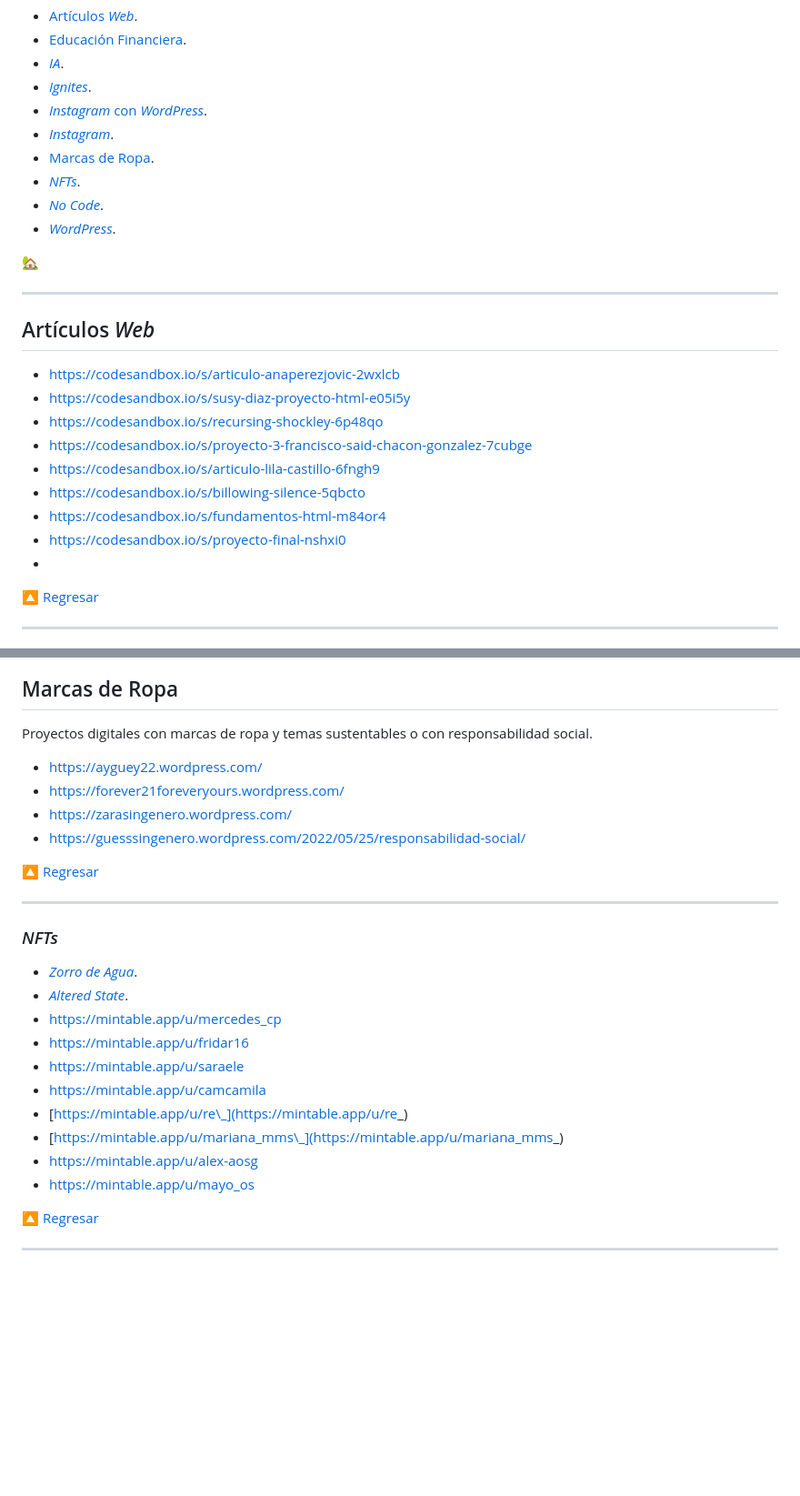
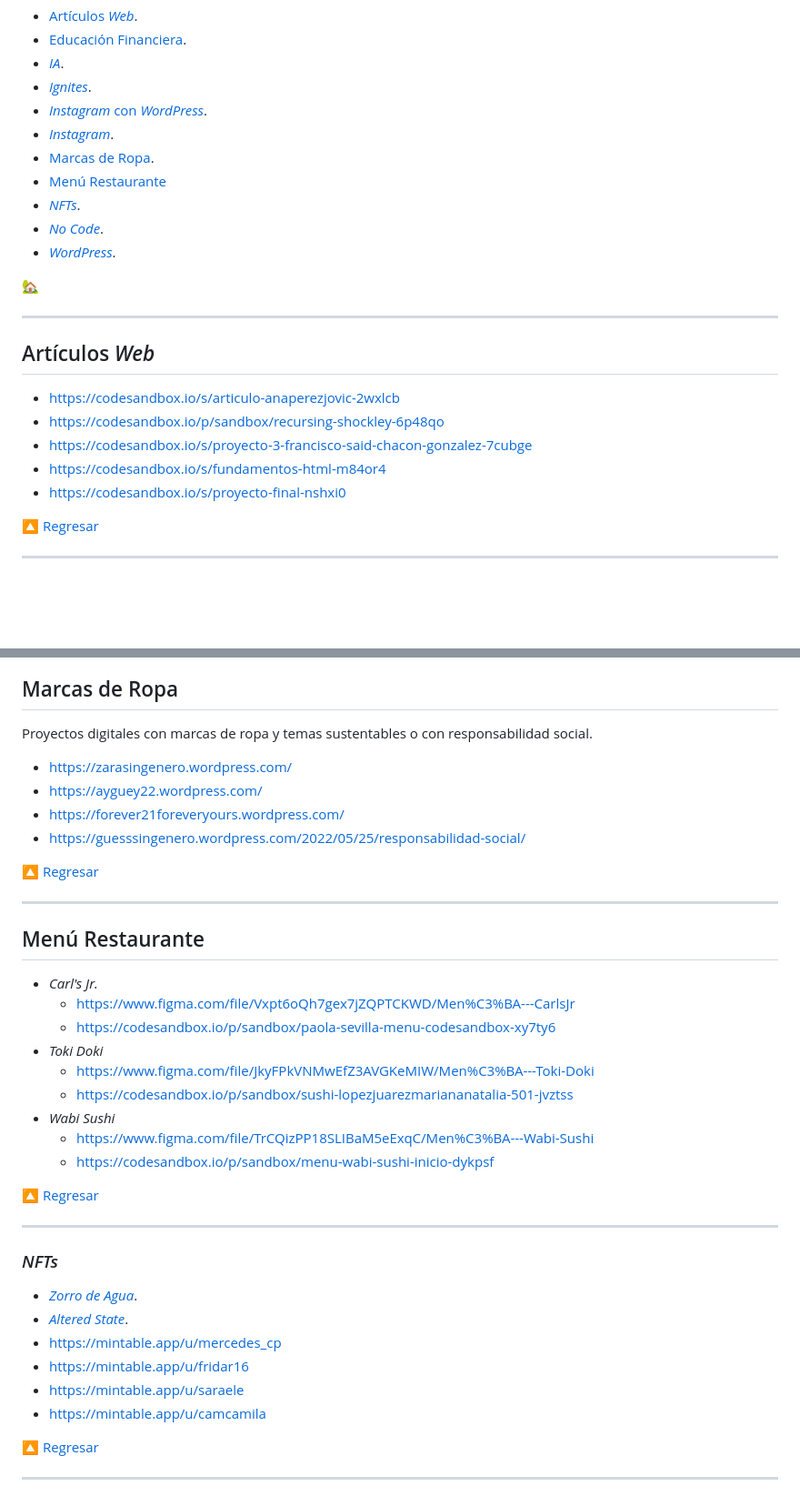
Before and after one commit to jonmircha/mis-clases, a Markdown page: Estudiantes.md, 2 parts joined by grey strips. Shown: that part at 91% size. GitHub-like rendering; blank space fills up the shorter version.

Commit message:
Depurando Estudiantes

```diff
--- a/Estudiantes.md
+++ b/Estudiantes.md
@@ -9,6 +9,7 @@ Enlaces de los mejores proyectos de mis estudiantes.
 - [_Instagram_ con _WordPress_](#instagram-con-wordpress).
 - [_Instagram_](#instagram).
 - [Marcas de Ropa](#marcas-de-ropa).
+- [Menú Restaurante](#menú-restaurante)
 - [_NFTs_](#nfts).
 - [_No Code_](#no-code).
 - [_WordPress_](#wordpress).
@@ -20,14 +21,10 @@ Enlaces de los mejores proyectos de mis estudiantes.
 ## Artículos _Web_
 
 - https://codesandbox.io/s/articulo-anaperezjovic-2wxlcb
-- https://codesandbox.io/s/susy-diaz-proyecto-html-e05i5y
-- https://codesandbox.io/s/recursing-shockley-6p48qo
+- https://codesandbox.io/p/sandbox/recursing-shockley-6p48qo
 - https://codesandbox.io/s/proyecto-3-francisco-said-chacon-gonzalez-7cubge
-- https://codesandbox.io/s/articulo-lila-castillo-6fngh9
-- https://codesandbox.io/s/billowing-silence-5qbcto
 - https://codesandbox.io/s/fundamentos-html-m84or4
 - https://codesandbox.io/s/proyecto-final-nshxi0
--
 
 [🔼 Regresar](#estudiantes)
 
@@ -95,10 +92,26 @@ Enlaces de los mejores proyectos de mis estudiantes.
 
 Proyectos digitales con marcas de ropa y temas sustentables o con responsabilidad social.
 
+- https://zarasingenero.wordpress.com/
 - https://ayguey22.wordpress.com/
 - https://forever21foreveryours.wordpress.com/
-- https://zarasingenero.wordpress.com/
 - https://guesssingenero.wordpress.com/2022/05/25/responsabilidad-social/
+
+[🔼 Regresar](#estudiantes)
+
+---
+
+## Menú Restaurante
+
+- _Carl's Jr._
+  - https://www.figma.com/file/Vxpt6oQh7gex7jZQPTCKWD/Men%C3%BA---CarlsJr
+  - https://codesandbox.io/p/sandbox/paola-sevilla-menu-codesandbox-xy7ty6
+- _Toki Doki_
+  - https://www.figma.com/file/JkyFPkVNMwEfZ3AVGKeMIW/Men%C3%BA---Toki-Doki
+  - https://codesandbox.io/p/sandbox/sushi-lopezjuarezmariananatalia-501-jvztss
+- _Wabi Sushi_
+  - https://www.figma.com/file/TrCQizPP18SLIBaM5eExqC/Men%C3%BA---Wabi-Sushi
+  - https://codesandbox.io/p/sandbox/menu-wabi-sushi-inicio-dykpsf
 
 [🔼 Regresar](#estudiantes)
 
@@ -112,10 +125,6 @@ Proyectos digitales con marcas de ropa y temas sustentables o con responsabilida
 - https://mintable.app/u/fridar16
 - https://mintable.app/u/saraele
 - https://mintable.app/u/camcamila
-- [https://mintable.app/u/re\_](https://mintable.app/u/re_)
-- [https://mintable.app/u/mariana_mms\_](https://mintable.app/u/mariana_mms_)
-- https://mintable.app/u/alex-aosg
-- https://mintable.app/u/mayo_os
 
 [🔼 Regresar](#estudiantes)
 
```
Also changed, not shown: other parts of Estudiantes.md (+1 -2 lines), Notas.md (+1 -1 lines).
